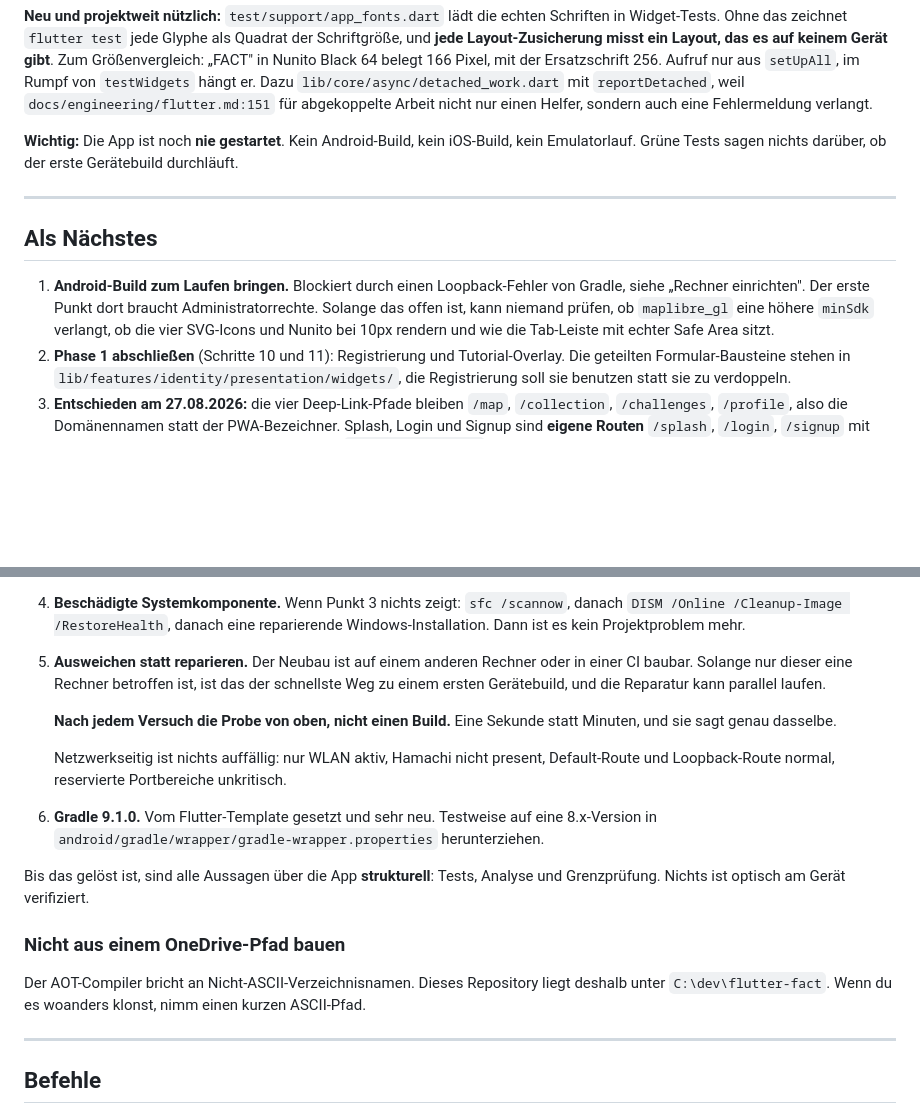
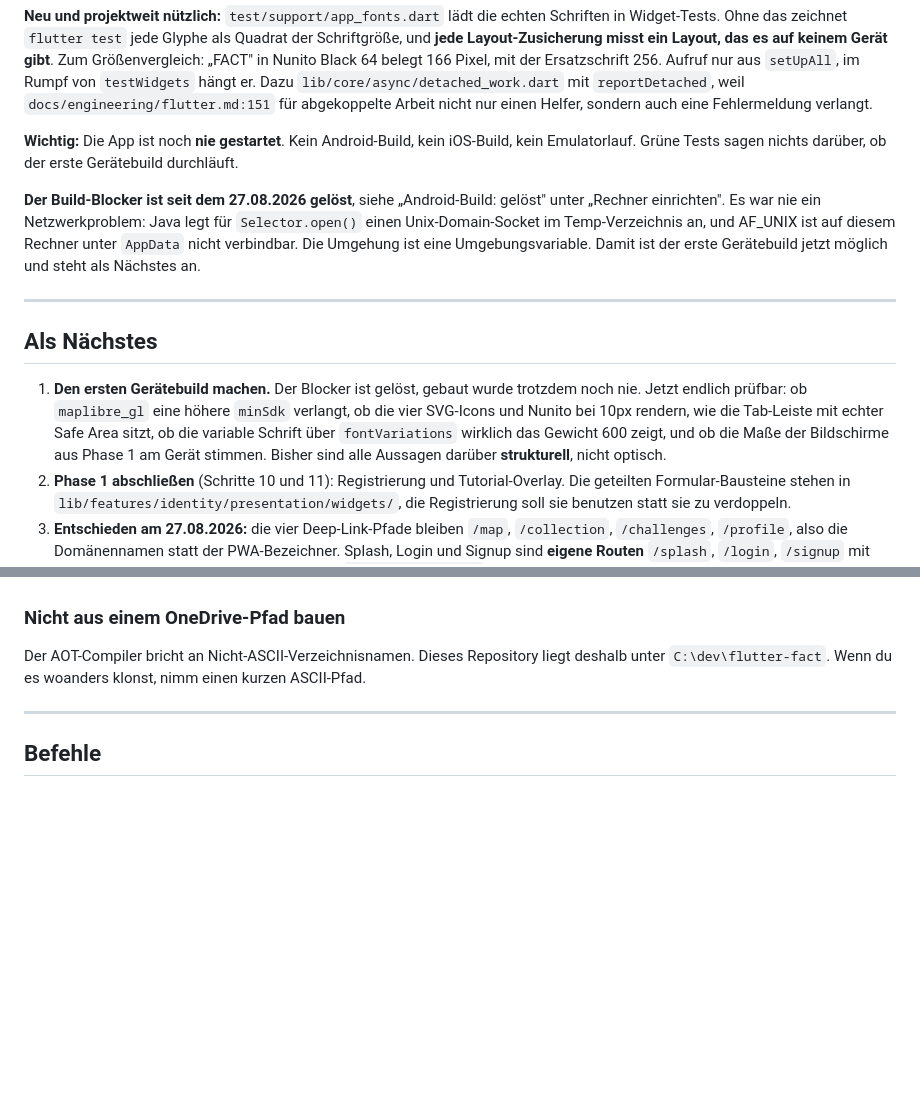
Before and after one commit to Daigon2/flutter-fact, a Markdown page: HANDOFF.md, 2 parts joined by grey strips. Drawn GitHub-style; blank space fills up the shorter version.

```diff
--- a/HANDOFF.md
+++ b/HANDOFF.md
@@ -42,16 +42,24 @@ Arbeit nicht nur einen Helfer, sondern auch eine Fehlermeldung verlangt.
 iOS-Build, kein Emulatorlauf. Grüne Tests sagen nichts darüber, ob der erste
 Gerätebuild durchläuft.
 
+**Der Build-Blocker ist seit dem 27.08.2026 gelöst**, siehe „Android-Build:
+gelöst" unter „Rechner einrichten". Es war nie ein Netzwerkproblem: Java legt
+für `Selector.open()` einen Unix-Domain-Socket im Temp-Verzeichnis an, und
+AF_UNIX ist auf diesem Rechner unter `AppData` nicht verbindbar. Die Umgehung
+ist eine Umgebungsvariable. Damit ist der erste Gerätebuild jetzt möglich und
+steht als Nächstes an.
+
 ---
 
 ## Als Nächstes
 
-1. **Android-Build zum Laufen bringen.** Blockiert durch einen
-   Loopback-Fehler von Gradle, siehe „Rechner einrichten". Der erste Punkt
-   dort braucht Administratorrechte. Solange das offen ist, kann niemand
-   prüfen, ob `maplibre_gl` eine höhere `minSdk` verlangt, ob die vier
-   SVG-Icons und Nunito bei 10px rendern und wie die Tab-Leiste mit echter
-   Safe Area sitzt.
+1. **Den ersten Gerätebuild machen.** Der Blocker ist gelöst, gebaut wurde
+   trotzdem noch nie. Jetzt endlich prüfbar: ob `maplibre_gl` eine höhere
+   `minSdk` verlangt, ob die vier SVG-Icons und Nunito bei 10px rendern, wie
+   die Tab-Leiste mit echter Safe Area sitzt, ob die variable Schrift über
+   `fontVariations` wirklich das Gewicht 600 zeigt, und ob die Maße der
+   Bildschirme aus Phase 1 am Gerät stimmen. Bisher sind alle Aussagen darüber
+   **strukturell**, nicht optisch.
 2. **Phase 1 abschließen** (Schritte 10 und 11): Registrierung und
    Tutorial-Overlay. Die geteilten Formular-Bausteine stehen in
    `lib/features/identity/presentation/widgets/`, die Registrierung soll sie
@@ -467,25 +451,3 @@ diesem Rechner laufen. Gradle ist nur der erste, der es merkt.
-4. **Beschädigte Systemkomponente.** Wenn Punkt 3 nichts zeigt:
-   `sfc /scannow`, danach
-   `DISM /Online /Cleanup-Image /RestoreHealth`, danach eine reparierende
-   Windows-Installation. Dann ist es kein Projektproblem mehr.
-
-5. **Ausweichen statt reparieren.** Der Neubau ist auf einem anderen Rechner
-   oder in einer CI baubar. Solange nur dieser eine Rechner betroffen ist, ist
-   das der schnellste Weg zu einem ersten Gerätebuild, und die Reparatur kann
-   parallel laufen.
-
-   **Nach jedem Versuch die Probe von oben, nicht einen Build.** Eine Sekunde
-   statt Minuten, und sie sagt genau dasselbe.
-
-   Netzwerkseitig ist nichts auffällig: nur WLAN aktiv, Hamachi nicht present,
-   Default-Route und Loopback-Route normal, reservierte Portbereiche
-   unkritisch.
-3. **Gradle 9.1.0.** Vom Flutter-Template gesetzt und sehr neu. Testweise auf
-   eine 8.x-Version in `android/gradle/wrapper/gradle-wrapper.properties`
-   herunterziehen.
-
-Bis das gelöst ist, sind alle Aussagen über die App **strukturell**: Tests,
-Analyse und Grenzprüfung. Nichts ist optisch am Gerät verifiziert.
 
 ### Nicht aus einem OneDrive-Pfad bauen
 
```
Also changed, not shown: other parts of HANDOFF.md (+86 -110 lines).
